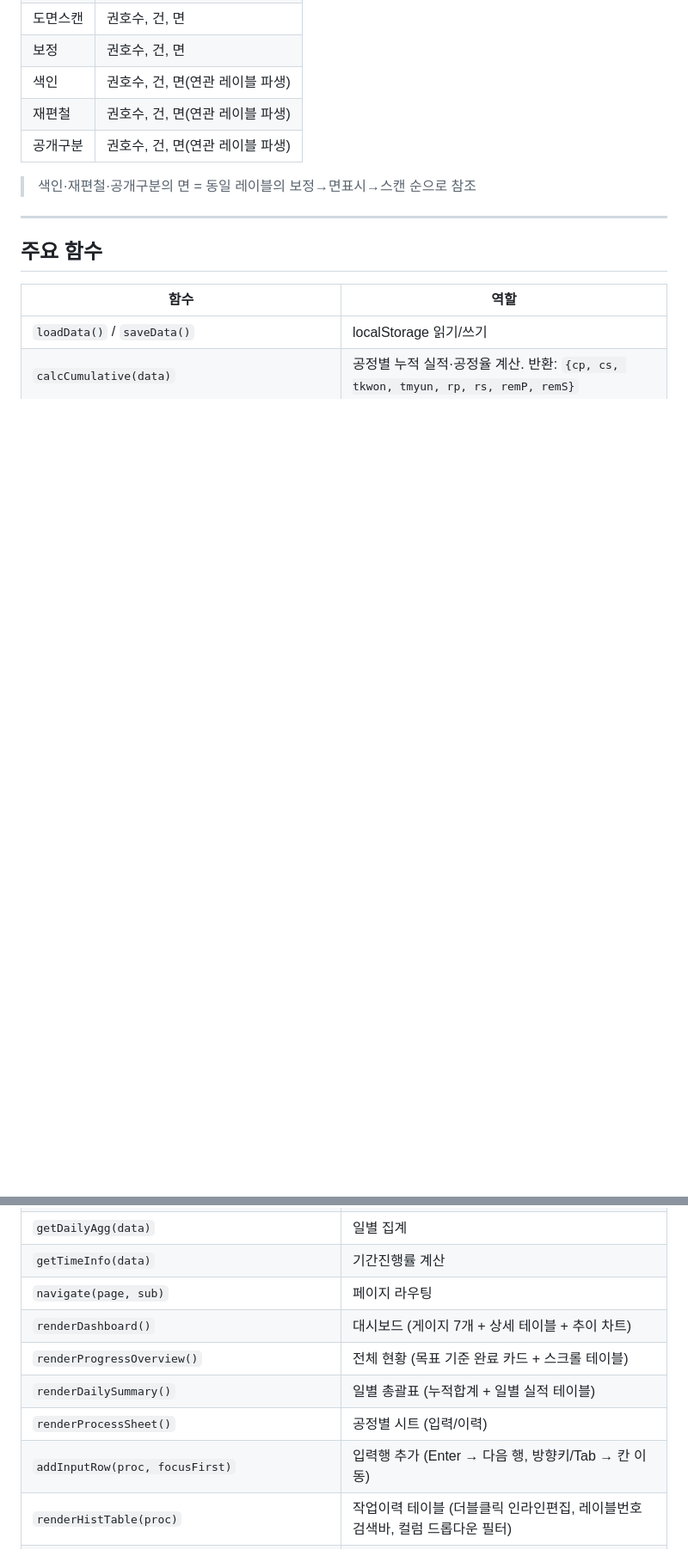
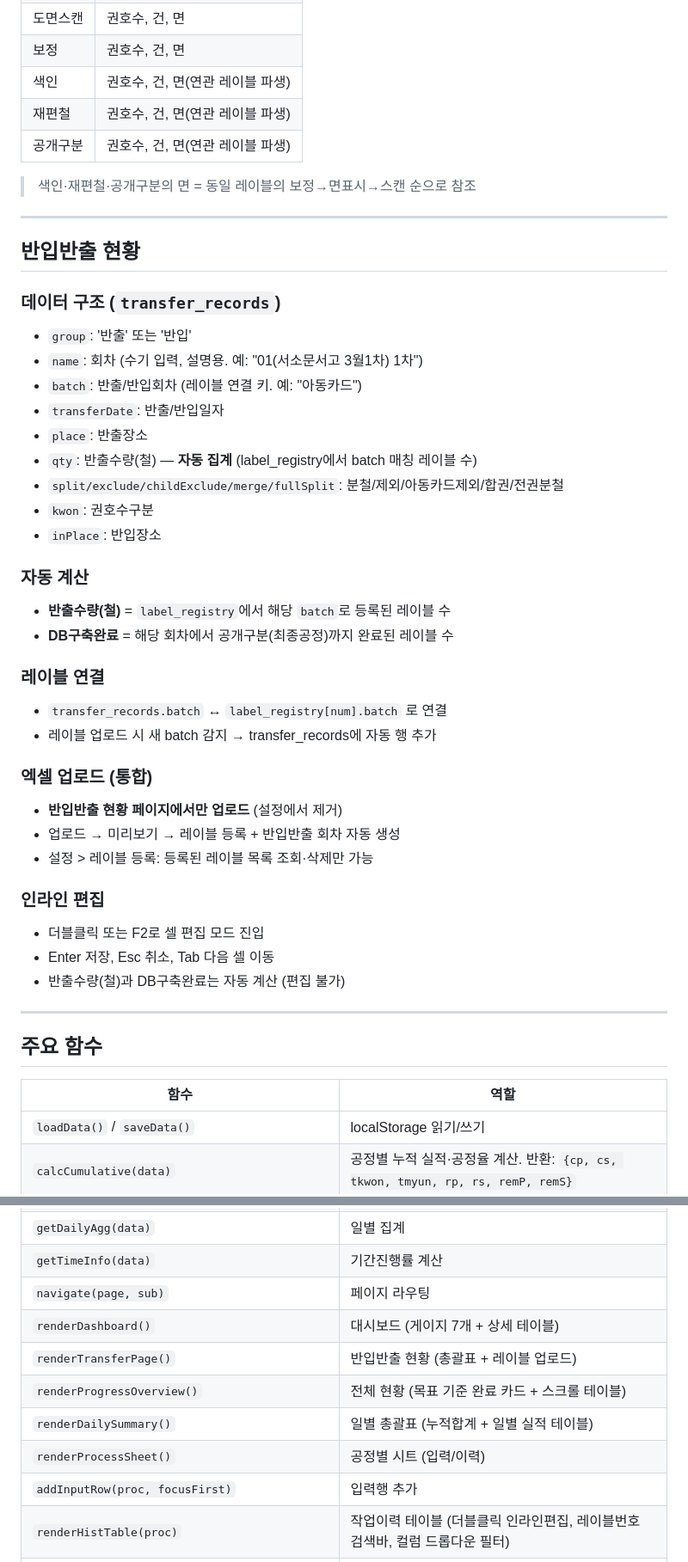
Before and after one commit to min-hyyuk/seoulakiaka, a Markdown page: web/CLAUDE.md, 2 parts joined by grey strips. Shown at 86% size. Rendered like a GitHub page; blank space fills up the shorter version.

```diff
--- a/web/CLAUDE.md
+++ b/web/CLAUDE.md
@@ -129,6 +132,39 @@ const AUTO_PROCS = ['재편철','공개구분'];  // 분류 데이터에서 자
 
 ---
 
+## 반입반출 현황
+
+### 데이터 구조 (`transfer_records`)
+- `group`: '반출' 또는 '반입'
+- `name`: 회차 (수기 입력, 설명용. 예: "01(서소문서고 3월1차) 1차")
+- `batch`: 반출/반입회차 (레이블 연결 키. 예: "아동카드")
+- `transferDate`: 반출/반입일자
+- `place`: 반출장소
+- `qty`: 반출수량(철) — **자동 집계** (label_registry에서 batch 매칭 레이블 수)
+- `split/exclude/childExclude/merge/fullSplit`: 분철/제외/아동카드제외/합권/전권분철
+- `kwon`: 권호수구분
+- `inPlace`: 반입장소
+
+### 자동 계산
+- **반출수량(철)** = `label_registry`에서 해당 `batch`로 등록된 레이블 수
+- **DB구축완료** = 해당 회차에서 공개구분(최종공정)까지 완료된 레이블 수
+
+### 레이블 연결
+- `transfer_records.batch` ↔ `label_registry[num].batch` 로 연결
+- 레이블 업로드 시 새 batch 감지 → transfer_records에 자동 행 추가
+
+### 엑셀 업로드 (통합)
+- **반입반출 현황 페이지에서만 업로드** (설정에서 제거)
+- 업로드 → 미리보기 → 레이블 등록 + 반입반출 회차 자동 생성
+- 설정 > 레이블 등록: 등록된 레이블 목록 조회·삭제만 가능
+
+### 인라인 편집
+- 더블클릭 또는 F2로 셀 편집 모드 진입
+- Enter 저장, Esc 취소, Tab 다음 셀 이동
+- 반출수량(철)과 DB구축완료는 자동 계산 (편집 불가)
+
+---
+
 ## 주요 함수
 
 | 함수 | 역할 |
@@ -138,11 +174,12 @@ const AUTO_PROCS = ['재편철','공개구분'];  // 분류 데이터에서 자
 | `getDailyAgg(data)` | 일별 집계 |
 | `getTimeInfo(data)` | 기간진행률 계산 |
 | `navigate(page, sub)` | 페이지 라우팅 |
-| `renderDashboard()` | 대시보드 (게이지 7개 + 상세 테이블 + 추이 차트) |
+| `renderDashboard()` | 대시보드 (게이지 7개 + 상세 테이블) |
+| `renderTransferPage()` | 반입반출 현황 (총괄표 + 레이블 업로드) |
 | `renderProgressOverview()` | 전체 현황 (목표 기준 완료 카드 + 스크롤 테이블) |
 | `renderDailySummary()` | 일별 총괄표 (누적합계 + 일별 실적 테이블) |
 | `renderProcessSheet()` | 공정별 시트 (입력/이력) |
-| `addInputRow(proc, focusFirst)` | 입력행 추가 (Enter → 다음 행, 방향키/Tab → 칸 이동) |
+| `addInputRow(proc, focusFirst)` | 입력행 추가 |
 | `renderHistTable(proc)` | 작업이력 테이블 (더블클릭 인라인편집, 레이블번호 검색바, 컬럼 드롭다운 필터) |
 | `startRowEdit(row)` / `saveRowEdit(row)` / `cancelRowEdit(row)` | 인라인 편집 |
 | `renderWorkerStats()` / `updateWorkerStats()` | 작업자별 현황 (공정 필터 + 정렬 필터) |
```
Also changed, not shown: other parts of web/CLAUDE.md (+45 -48 lines).
